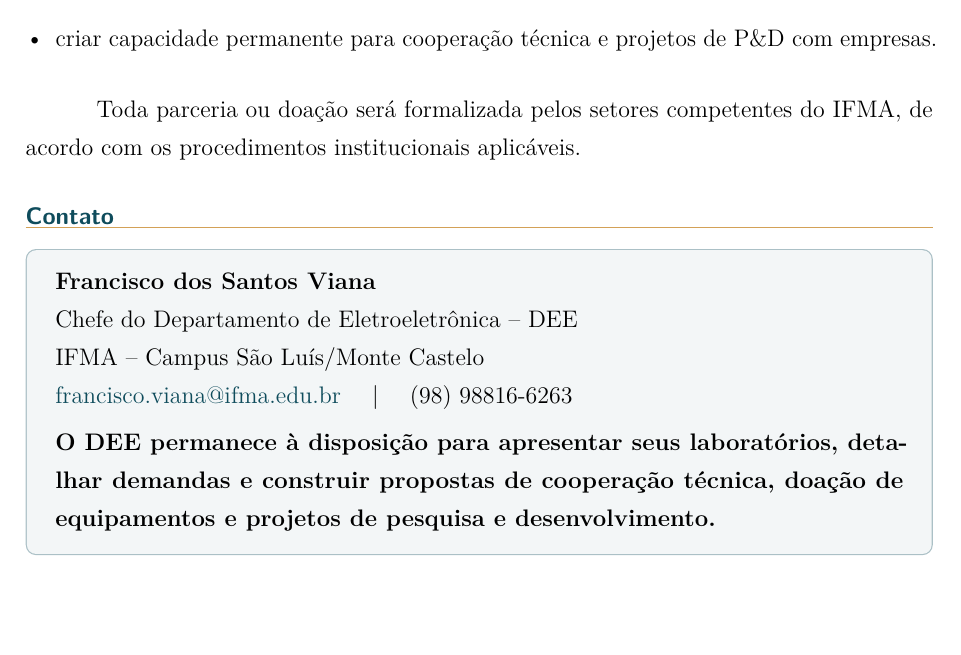
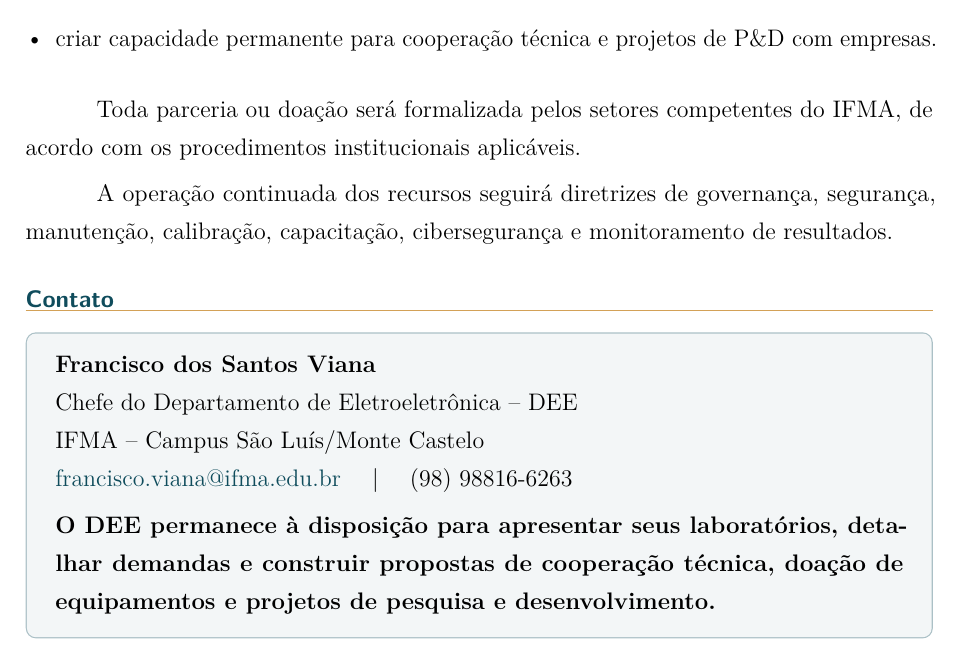
Before and after one commit to frahncky/UpgradeEquipamentosDEE, a LaTeX document (dossie/01_dossie_institucional.tex): part of page 8 of 8, cut so that both start at the same text. Compiled offline with pdfLaTeX.

Commit message:
Completa governanca e planejamento da modernizacao

```diff
--- a/dossie/01_dossie_institucional.tex
+++ b/dossie/01_dossie_institucional.tex
@@ -212,6 +212,8 @@ A parceria pode ainda envolver workshops, capacitações, estudos de caso, TCCs,
 
 Toda parceria ou doação será formalizada pelos setores competentes do IFMA, de acordo com os procedimentos institucionais aplicáveis.
 
+A operação continuada dos recursos seguirá diretrizes de governança, segurança, manutenção, calibração, capacitação, cibersegurança e monitoramento de resultados.
+
 \section{Contato}\label{sec:contato}
 \begin{tcolorbox}[
   colback=azulpetroleo!5,
```
